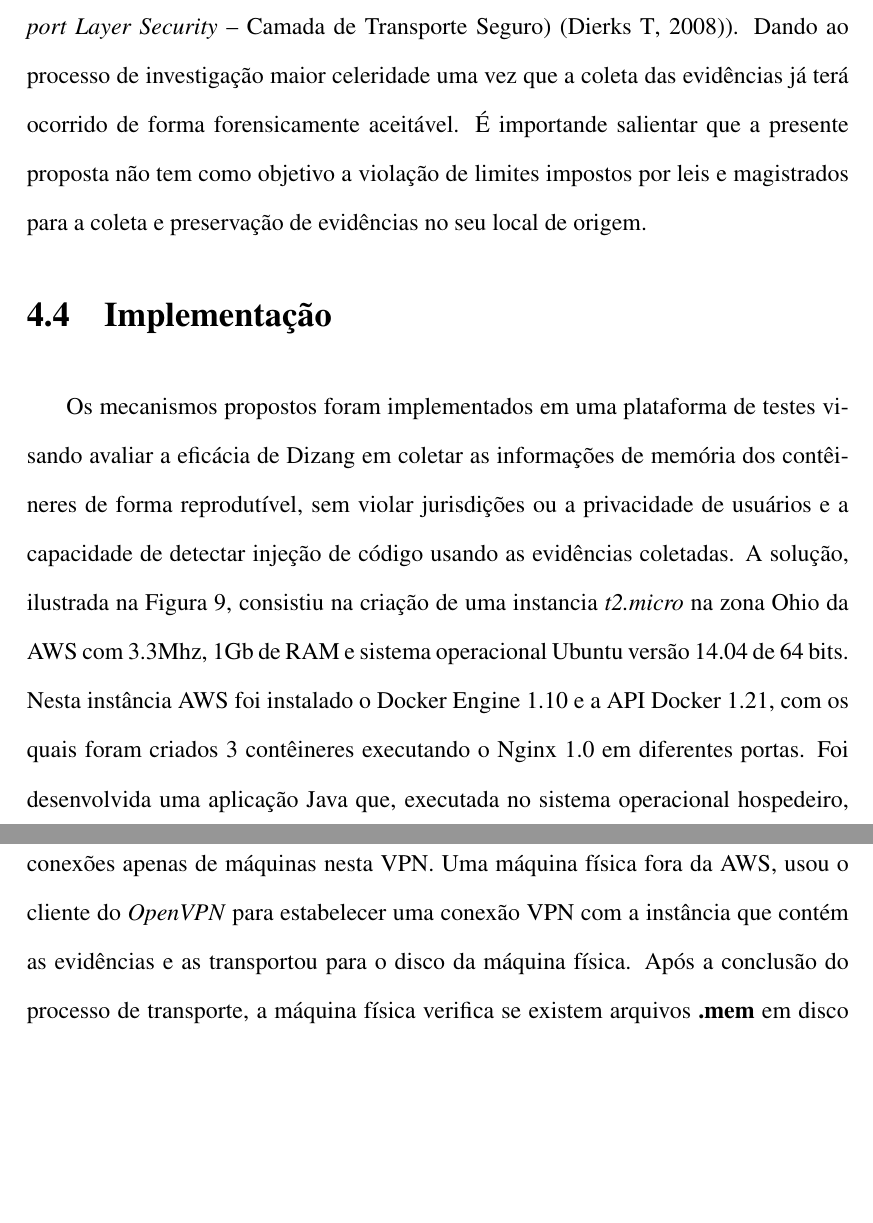
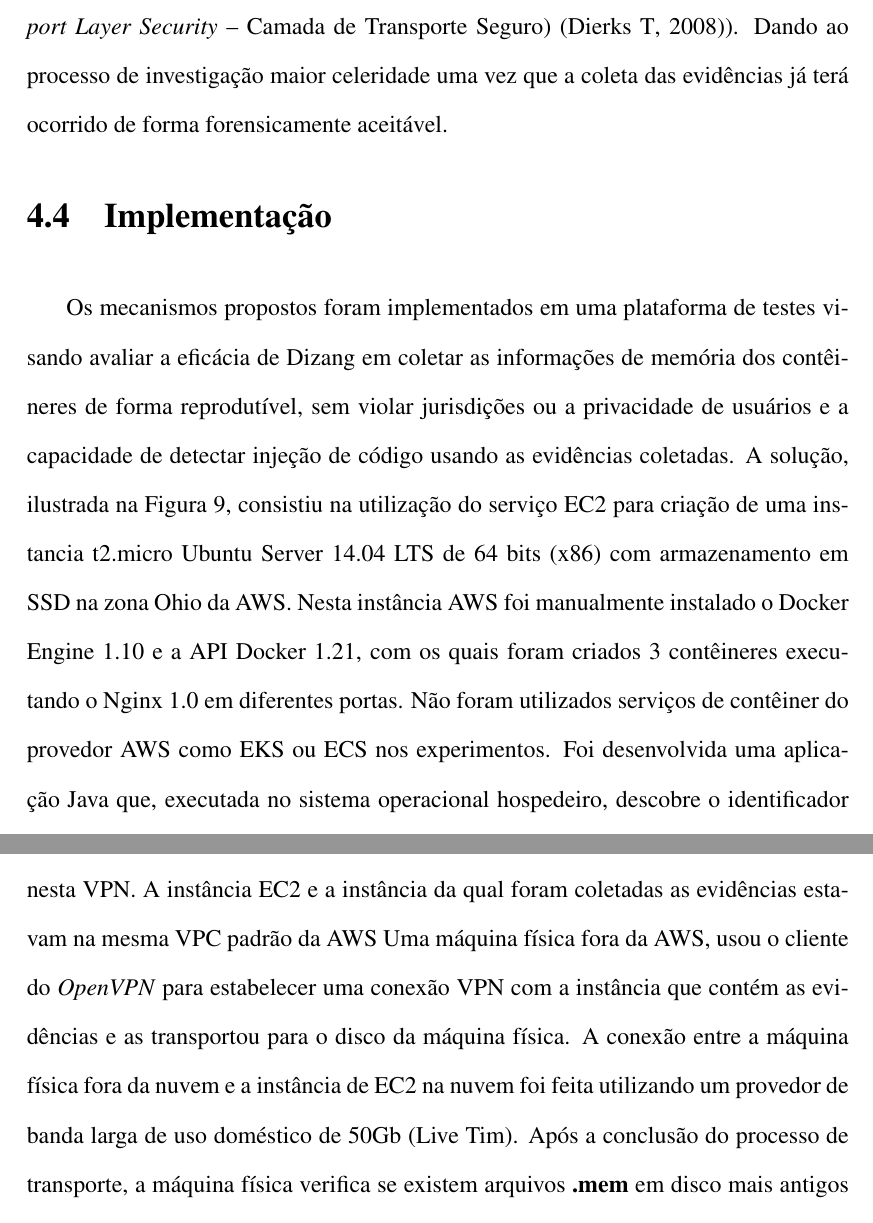
Before and after one commit to hamilton2br/mestrato-quali, a LaTeX thesis (msc-thesis.tex, which reads chapters/Proposta.tex): two parts of pages 46 and 48 of 60 before the commit and two parts of pages 46 and 48 of 61 after it, joined at a grey line, cut so that both start at the same text, the shorter picture padded with empty space. Compiled offline with pdfLaTeX; a LaTeX package or settings file that is missing is left out.

Commit message:
começando alterações do Miers

```diff
--- a/chapters/Proposta.tex
+++ b/chapters/Proposta.tex
@@ -94,7 +94,6 @@ Especificamente, as evidências coletadas são armazenadas em um local físico f
 %Evitando assim problemas de relacionados a falta de acordos de cooperação no combate a crimes digitais entre regiões onde ocorreu o crime e onde a evidência está armazenada.
 Dando ao processo de investigação maior celeridade uma vez que a coleta das evidências já terá ocorrido de forma forensicamente aceitável.
 %
-É importande salientar que a presente proposta não tem como objetivo a violação de limites impostos por leis e magistrados para a coleta e preservação de evidências no seu local de origem.
 
 \section{Implementação}
 \label{sec:proposta-impl}
@@ -115,10 +114,12 @@ Fonte: Próprio autor
 %
 Os mecanismos propostos foram implementados em uma plataforma de testes visando avaliar a eficácia de \fancyname em coletar as informações de memória dos contêineres de forma reprodutível, sem violar jurisdições ou a privacidade de usuários e a capacidade de detectar injeção de código usando as evidências coletadas.
 %
-A solução, ilustrada na Figura \ref{fig:Solucao}, consistiu na criação de uma instancia \textit{t2.micro} na zona Ohio da AWS com 3.3Mhz, 1Gb de RAM e sistema operacional Ubuntu versão 14.04 de 64 bits.
+A solução, ilustrada na Figura \ref{fig:Solucao}, consistiu na utilização do serviço EC2 para criação de uma instancia t2.micro Ubuntu Server 14.04 LTS de 64 bits (x86) com armazenamento em SSD na zona Ohio da AWS.
 %na criação de 1 VM usando o Oracle Virtual Box 5.0%\cite{VirtualBox} em um notebook Intel i5 de 2.30Mhz e 4Gb de RAM com sistema operacional de 64 bits.
 %
-Nesta instância AWS foi instalado o Docker Engine 1.10 e a API Docker 1.21, com os quais foram criados 3 contêineres executando o Nginx 1.0 em diferentes portas.
+Nesta instância AWS foi manualmente instalado o Docker Engine 1.10 e a API Docker 1.21, com os quais foram criados 3 contêineres executando o Nginx 1.0 em diferentes portas.
+%
+Não foram utilizados serviços de contêiner do provedor AWS como EKS ou ECS nos experimentos.
 %
 Foi desenvolvida uma aplicação Java que, executada no sistema operacional hospedeiro, descobre o identificador de processo associado a cada contêiner, copia o conteúdo do \textit{descritor de alocação de memória não uniforme} (\textbf{/proc/pid/numa\_maps}), o qual contém a alocação das páginas de memória, os nós que estão associados a essas páginas, o que está alocado e suas respectivas políticas de acesso \cite{UnixManPagesNumaMaps}.
 %
@@ -128,7 +129,11 @@ O transporte seguro da evidência para um armazenamento físico fora da AWS foi
 %
 Como uma forma básica de controle de acesso, a instância EC2 que contém as evidências foi configurada para aceitar conexões apenas de máquinas nesta VPN.
 %
+A instância EC2 e a instância da qual foram coletadas as evidências estavam na mesma VPC padrão da AWS
+%
 Uma máquina física fora da AWS, usou o cliente do \textit{OpenVPN} para estabelecer uma conexão VPN com a instância que contém as evidências e as transportou para o disco da máquina física.
+%
+A conexão entre a máquina física fora da nuvem e a instância de EC2 na nuvem foi feita utilizando um provedor de banda larga de uso doméstico de 50Gb (Live Tim).
 %
 Após a conclusão do processo de transporte, a máquina física verifica se existem arquivos \textbf{.mem} em disco mais antigos que um certo intervalo de tempo $t$, descartando-os.
 %
```
Also changed, not shown: bibliography.bib (+11 -0 lines), chapters/Introducao.tex (+2 -0 lines), chapters/Revisao.tex (+1 -1 lines), msc-thesis.bbl, msc-thesis.pdf, chapters/Proposta.tex (2 more changed lines), 4 other files.
